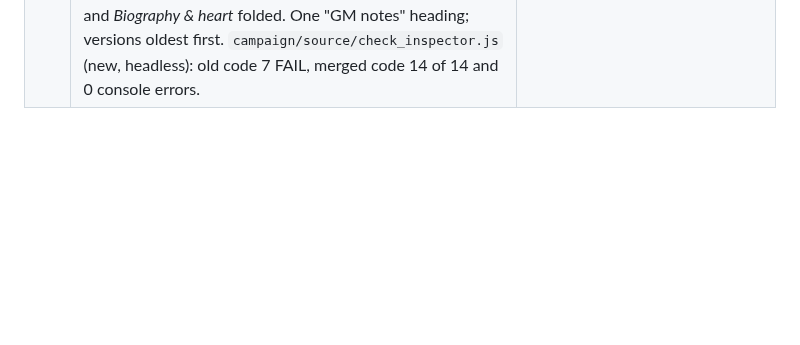
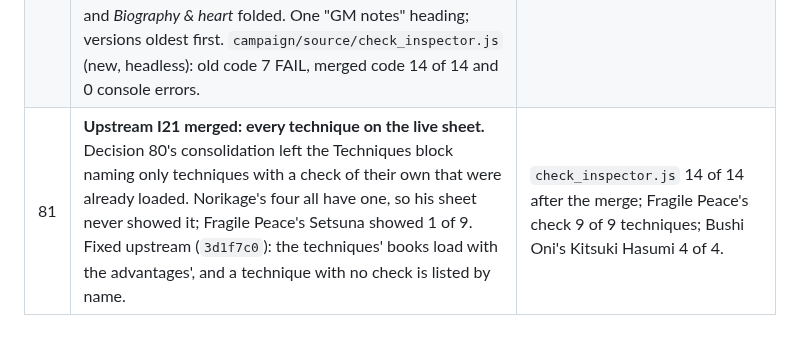
Before and after one commit to sortilege-inc/portents-and-fortunes, a Markdown page: campaign/PLAN.md, the part around the change. GitHub-like rendering; blank space fills up the shorter version.

Commit message:
Upstream I21 merged: every technique on the live sheet
Co-Authored-By: Claude Opus 5.5 <noreply@anthropic.com>

```diff
--- a/campaign/PLAN.md
+++ b/campaign/PLAN.md
@@ -333,3 +333,4 @@ document, behind its spoiler gate, and the arc seeded from the Session Seven pre
 | 78 | **The Chronicle's roll boxes drawn with the owner's art** (owner: "use actual dice images and a better font, smaller and/or not bold, and the element icons"). `roll_icons.py` (new) adds the ring icon before each "Skill (Ring)", a die face before each counted symbol (success, opportunity, explosive, blank) and a strife mark, and Success / Failure as badges; it changes markup only and exits 1 if any box's text differs. `campaign/assets/dice/strife.svg` is the strife symbol cut from `skill_st.svg`. Styles: every roll rule now under `.roll-rec`, since dramatis.css's `.rr-v` (a ring's number, Cormorant bold 1.35rem) had been overriding the boxes' values; text EB Garamond at 0.86em, weight 400. | The faces stand for the symbols, not the dice that rolled them: most records give counts, not dice. Where the record names the faces and the sheet fixes the dice (Survival 0, so ring dice), the real faces are drawn: two boxes. |
 | 79 | **The Lore funnel is live** (owner ran `sudo tailscale set --operator=$USER`, 30 Sep). `tailscale funnel --bg 8797`; the public DNS record did not appear for 15 minutes, and turning the funnel off and on brought it about four minutes later. Proven through the public address, not the tailnet: no token 401, wrong token 401, token 200 with 46,109 pages; CORS preflight from the live site 204; *Togashi* searched. The runbook (`LORE-PROXY.md`) records it. | Decision 66, finished. Still to see: the pane itself, in the owner's browser that holds the token. Tokens aren't typed into the in-app browser. |
 | 80 | **Norikage's sheet in the GM Inspector, without duplicates** (owner, 1 Oct: "needs to be seriously consolidated, since there's a ton of duplicates"). Upstream I20 (`f39afa9`), merged: the live sheet keeps its own blocks, and under them only the skills (click to roll), advantages and disadvantages, the gear the weapons and armor do not list, and *Biography & heart* folded. One "GM notes" heading; versions oldest first. `campaign/source/check_inspector.js` (new, headless): old code 7 FAIL, merged code 14 of 14 and 0 console errors. | The fix belongs upstream; Bushi Oni gets it on its next merge. |
+| 81 | **Upstream I21 merged: every technique on the live sheet.** Decision 80's consolidation left the Techniques block naming only techniques with a check of their own that were already loaded. Norikage's four all have one, so his sheet never showed it; Fragile Peace's Setsuna showed 1 of 9. Fixed upstream (`3d1f7c0`): the techniques' books load with the advantages', and a technique with no check is listed by name. | `check_inspector.js` 14 of 14 after the merge; Fragile Peace's check 9 of 9 techniques; Bushi Oni's Kitsuki Hasumi 4 of 4. |
```
